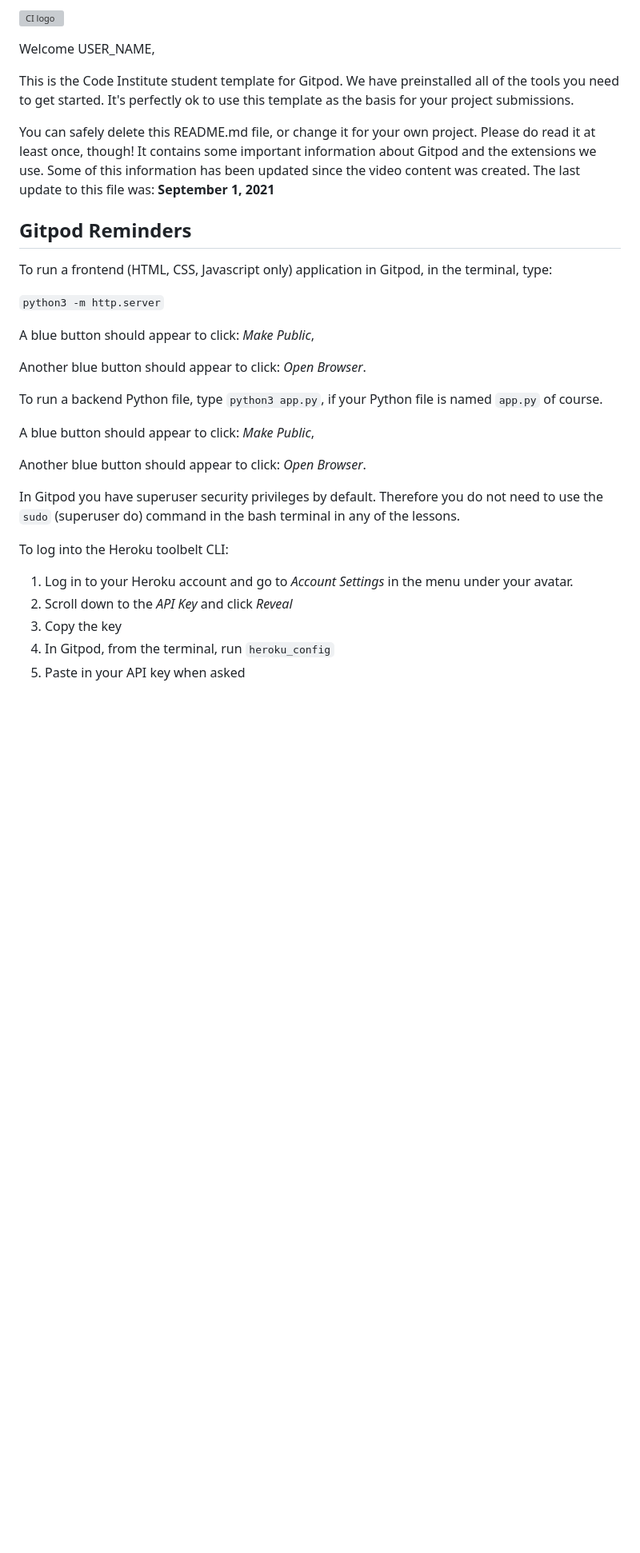
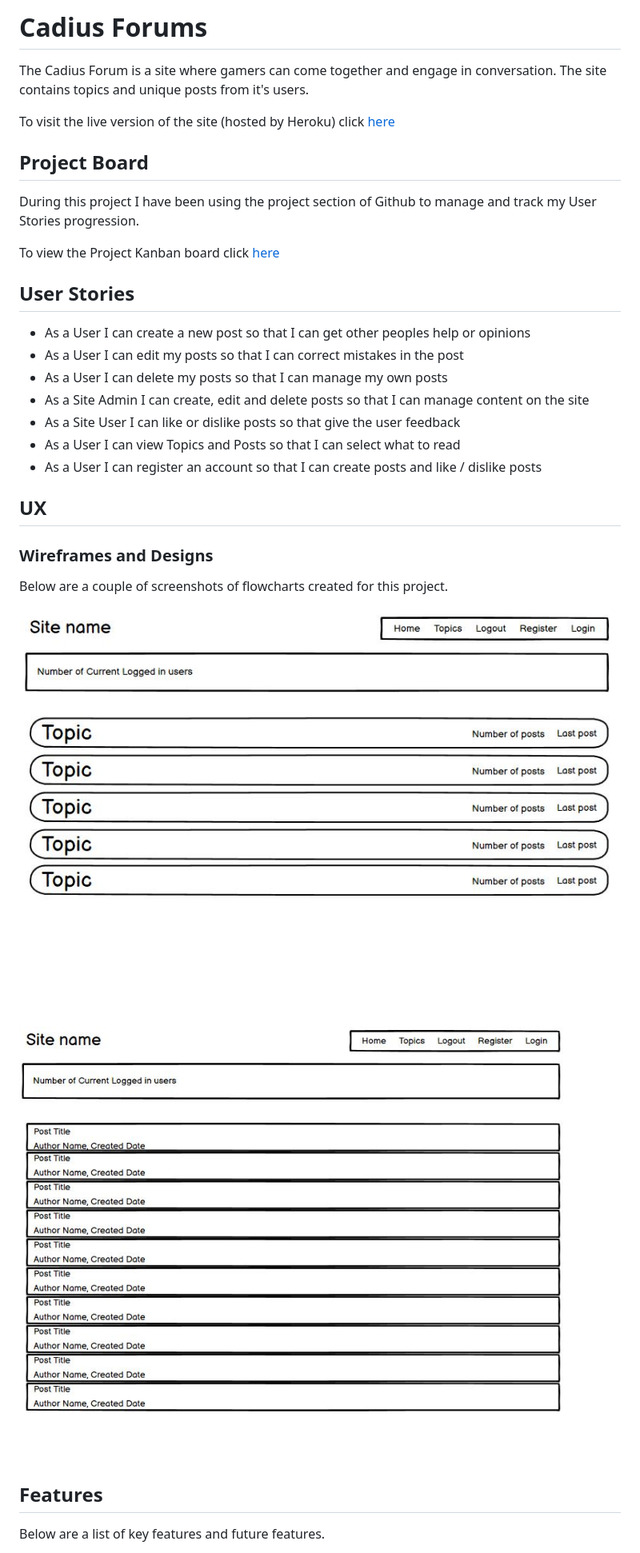
Before and after one commit to robcole-dev/cadius-forum, a Markdown page: README.md, the part around one of its changes. Shown at 80% size. Drawn GitHub-style; pictures changed too: documentation/wireframes/main-screen.jpg (added), documentation/wireframes/topic-view.jpg (added); blank space fills up the shorter version; grey boxes are pictures that could not be loaded.

Commit message:
Inital Commit with README and TESTING populated

```diff
--- a/README.md
+++ b/README.md
@@ -1,34 +1,36 @@
-![CI logo](https://codeinstitute.s3.amazonaws.com/fullstack/ci_logo_small.png)
+# Cadius Forums
 
-Welcome USER_NAME,
+The Cadius Forum is a site where gamers can come together and engage in conversation. The site contains topics and unique posts from it's users.
 
-This is the Code Institute student template for Gitpod. We have preinstalled all of the tools you need to get started. It's perfectly ok to use this template as the basis for your project submissions.
+To visit the live version of the site (hosted by Heroku) click [here]()
 
-You can safely delete this README.md file, or change it for your own project. Please do read it at least once, though! It contains some important information about Gitpod and the extensions we use. Some of this information has been updated since the video content was created. The last update to this file was: **September 1, 2021**
+## Project Board
 
-## Gitpod Reminders
+During this project I have been using the project section of Github to manage and track my User Stories progression.
 
-To run a frontend (HTML, CSS, Javascript only) application in Gitpod, in the terminal, type:
+To view the Project Kanban board click [here](https://github.com/robcole-dev/cadius-forum/projects/1)
 
-`python3 -m http.server`
 
-A blue button should appear to click: _Make Public_,
+## User Stories
+- As a User I can create a new post so that I can get other peoples help or opinions
+- As a User I can edit my posts so that I can correct mistakes in the post
+- As a User I can delete my posts so that I can manage my own posts
+- As a Site Admin I can create, edit and delete posts so that I can manage content on the site
+- As a Site User I can like or dislike posts so that give the user feedback
+- As a User I can view Topics and Posts so that I can select what to read
+- As a User I can register an account so that I can create posts and like / dislike posts
 
-Another blue button should appear to click: _Open Browser_.
+## UX
 
-To run a backend Python file, type `python3 app.py`, if your Python file is named `app.py` of course.
+### Wireframes and Designs
 
-A blue button should appear to click: _Make Public_,
+Below are a couple of screenshots of flowcharts created for this project.
 
-Another blue button should appear to click: _Open Browser_.
+![Main-Screen](documentation/wireframes/main-screen.jpg)
 
-In Gitpod you have superuser security privileges by default. Therefore you do not need to use the `sudo` (superuser do) command in the bash terminal in any of the lessons.
+![Topic-View](documentation/wireframes/topic-view.jpg)
 
-To log into the Heroku toolbelt CLI:
+## Features
 
-1. Log in to your Heroku account and go to *Account Settings* in the menu under your avatar.
-2. Scroll down to the *API Key* and click *Reveal*
-3. Copy the key
-4. In Gitpod, from the terminal, run `heroku_config`
-5. Paste in your API key when asked
+Below are a list of key features and future features.
 
```
Also changed, not shown: other parts of README.md (+34 -47 lines), TESTING.md (added, +25 -0 lines), documentation/readme/models.jpg (added).
